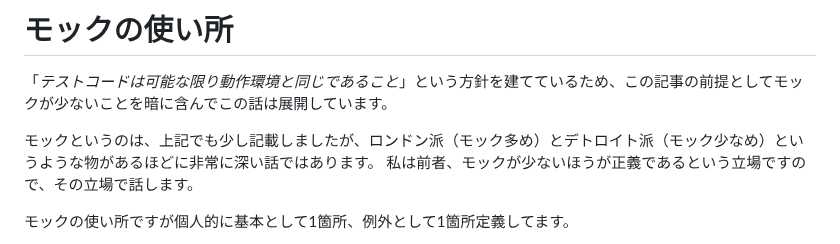
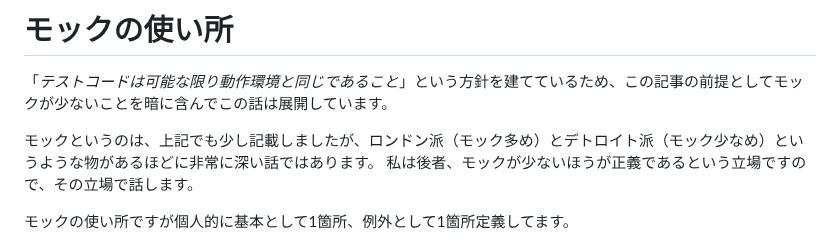
Before and after one commit to sa2taka/next-blog, a Markdown page: _data/_posts/readable-test-code-2024.md, the part around the change. Rendered like a GitHub page.

Commit message:
Fix typo

```diff
--- a/_data/_posts/readable-test-code-2024.md
+++ b/_data/_posts/readable-test-code-2024.md
@@ -1019,7 +1019,7 @@ describe("createTweet", () => {
 「*テストコードは可能な限り動作環境と同じであること*」という方針を建てているため、この記事の前提としてモックが少ないことを暗に含んでこの話は展開しています。
 
 モックというのは、上記でも少し記載しましたが、ロンドン派（モック多め）とデトロイト派（モック少なめ）というような物があるほどに非常に深い話ではあります。
-私は前者、モックが少ないほうが正義であるという立場ですので、その立場で話します。
+私は後者、モックが少ないほうが正義であるという立場ですので、その立場で話します。
 
 モックの使い所ですが個人的に基本として1箇所、例外として1箇所定義してます。
 
```
